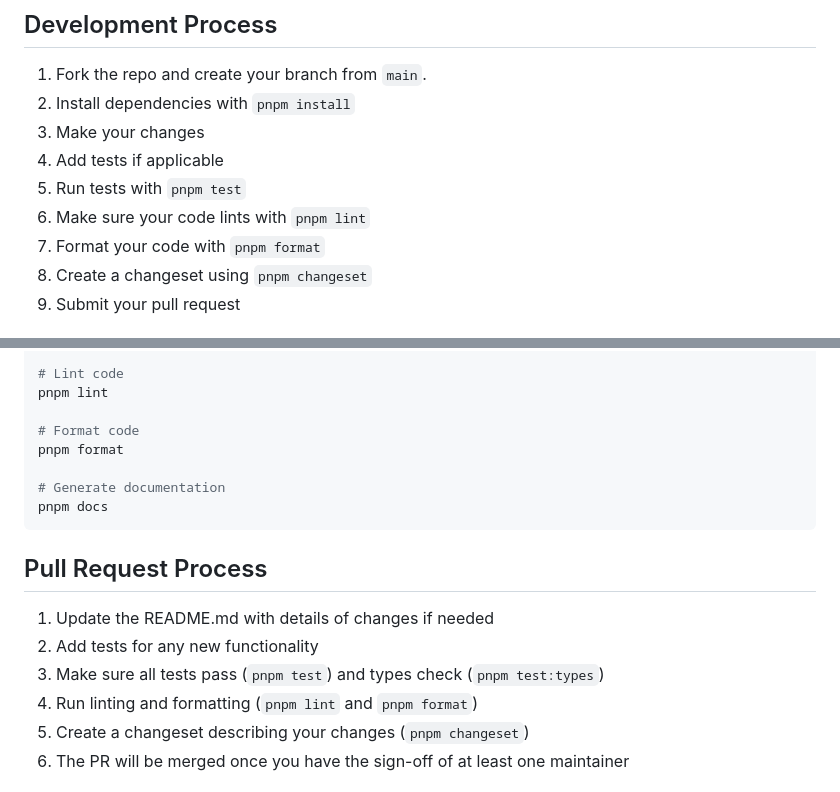
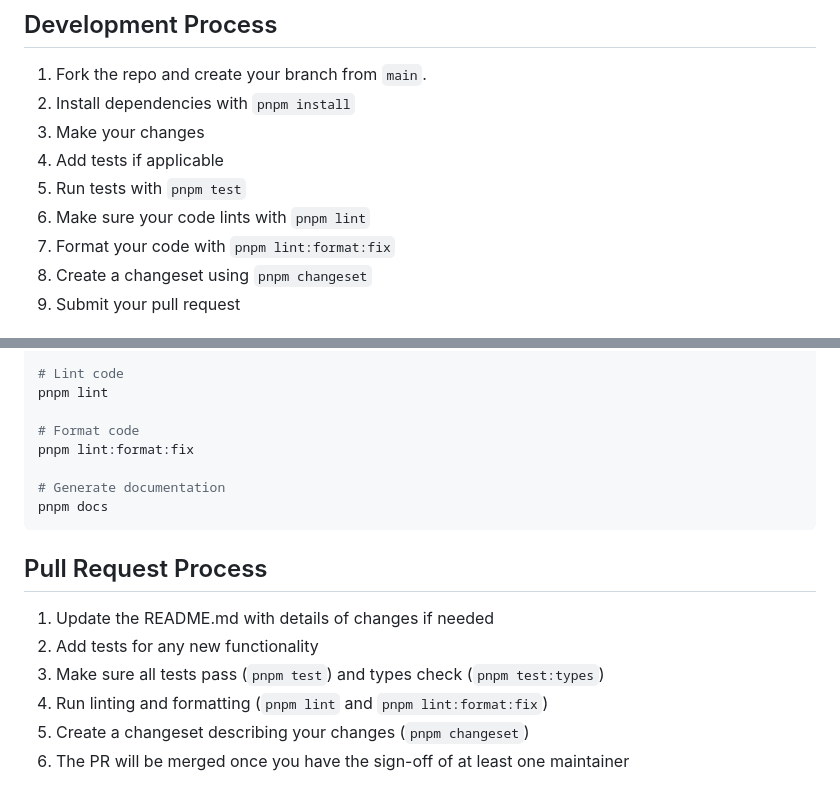
Before and after one commit to afahy/fluent-measures, a Markdown page: CONTRIBUTING.md, 2 parts joined by grey strips. Rendered like a GitHub page.

Commit message:
docs: update formatting command

```diff
--- a/CONTRIBUTING.md
+++ b/CONTRIBUTING.md
@@ -10,7 +10,7 @@ We love your input! We want to make contributing to fluent-measures as easy and
 4. Add tests if applicable
 5. Run tests with `pnpm test`
 6. Make sure your code lints with `pnpm lint`
-7. Format your code with `pnpm format`
+7. Format your code with `pnpm lint:format:fix`
 8. Create a changeset using `pnpm changeset`
 9. Submit your pull request
 
@@ -88,7 +88,7 @@ pnpm dev
 pnpm lint
 
 # Format code
-pnpm format
+pnpm lint:format:fix
 
 # Generate documentation
 pnpm docs
@@ -99,7 +99,7 @@ pnpm docs
 1. Update the README.md with details of changes if needed
 2. Add tests for any new functionality
 3. Make sure all tests pass (`pnpm test`) and types check (`pnpm test:types`)
-4. Run linting and formatting (`pnpm lint` and `pnpm format`)
+4. Run linting and formatting (`pnpm lint` and `pnpm lint:format:fix`)
 5. Create a changeset describing your changes (`pnpm changeset`)
 6. The PR will be merged once you have the sign-off of at least one maintainer
 
```
